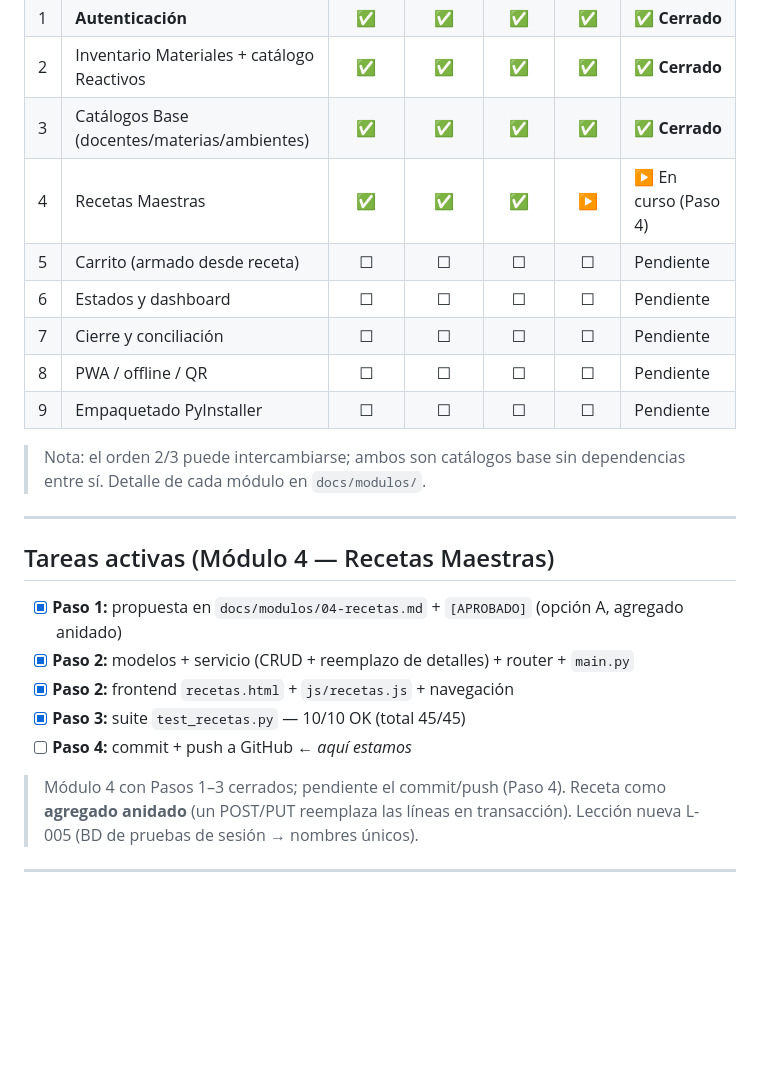
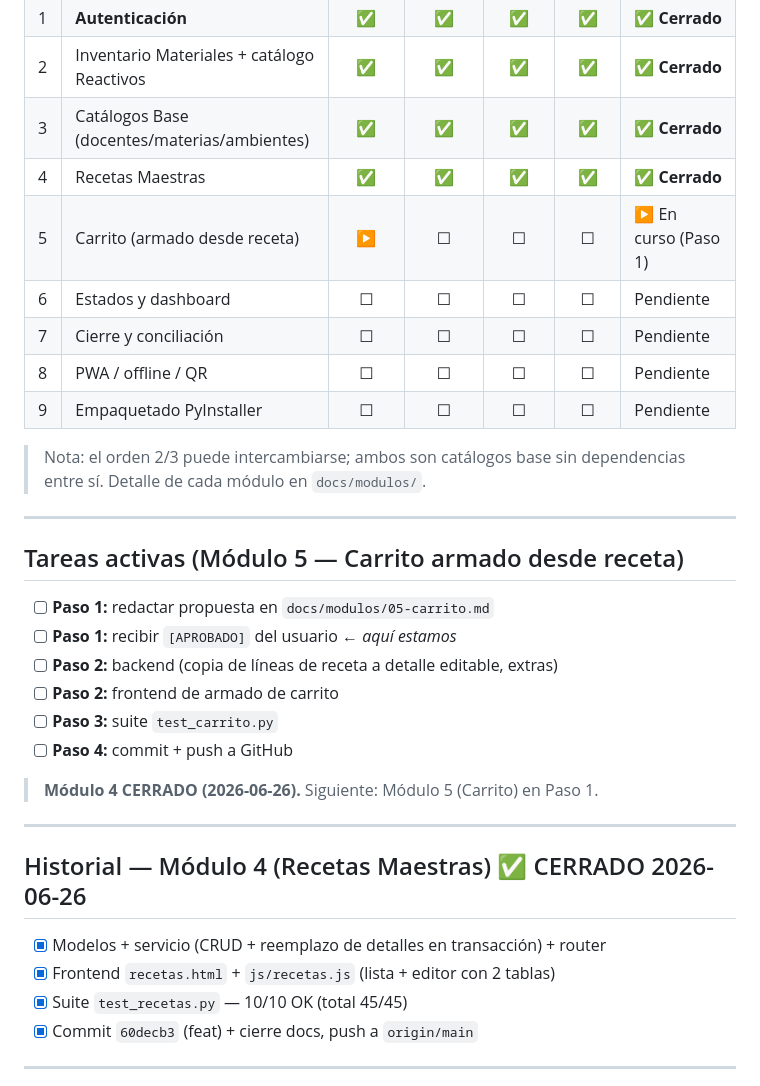
Before and after one commit to jorgeluisgutierrezrivera/sistemalabquimica, a Markdown page: docs/TASKS.md, the part around the change. GitHub-like rendering; blank space fills up the shorter version.

Commit message:
docs: cierre del Modulo 4 (estado SDD y tablero)
Co-Authored-By: Claude Opus 4.8 <noreply@anthropic.com>

```diff
--- a/docs/TASKS.md
+++ b/docs/TASKS.md
@@ -16,8 +16,8 @@ _Última actualización: 2026-06-26_
 | 1 | **Autenticación** | ✅ | ✅ | ✅ | ✅ | ✅ **Cerrado** |
 | 2 | Inventario Materiales + catálogo Reactivos | ✅ | ✅ | ✅ | ✅ | ✅ **Cerrado** |
 | 3 | Catálogos Base (docentes/materias/ambientes) | ✅ | ✅ | ✅ | ✅ | ✅ **Cerrado** |
-| 4 | Recetas Maestras | ✅ | ✅ | ✅ | ▶ | ▶ En curso (Paso 4) |
-| 5 | Carrito (armado desde receta) | ☐ | ☐ | ☐ | ☐ | Pendiente |
+| 4 | Recetas Maestras | ✅ | ✅ | ✅ | ✅ | ✅ **Cerrado** |
+| 5 | Carrito (armado desde receta) | ▶ | ☐ | ☐ | ☐ | ▶ En curso (Paso 1) |
 | 6 | Estados y dashboard | ☐ | ☐ | ☐ | ☐ | Pendiente |
 | 7 | Cierre y conciliación | ☐ | ☐ | ☐ | ☐ | Pendiente |
 | 8 | PWA / offline / QR | ☐ | ☐ | ☐ | ☐ | Pendiente |
@@ -28,17 +28,25 @@ _Última actualización: 2026-06-26_
 
 ---
 
-## Tareas activas (Módulo 4 — Recetas Maestras)
+## Tareas activas (Módulo 5 — Carrito armado desde receta)
 
-- [x] **Paso 1:** propuesta en `docs/modulos/04-recetas.md` + `[APROBADO]` (opción A, agregado anidado)
-- [x] **Paso 2:** modelos + servicio (CRUD + reemplazo de detalles) + router + `main.py`
-- [x] **Paso 2:** frontend `recetas.html` + `js/recetas.js` + navegación
-- [x] **Paso 3:** suite `test_recetas.py` — 10/10 OK (total 45/45)
-- [ ] **Paso 4:** commit + push a GitHub  ← *aquí estamos*
+- [ ] **Paso 1:** redactar propuesta en `docs/modulos/05-carrito.md`
+- [ ] **Paso 1:** recibir `[APROBADO]` del usuario  ← *aquí estamos*
+- [ ] **Paso 2:** backend (copia de líneas de receta a detalle editable, extras)
+- [ ] **Paso 2:** frontend de armado de carrito
+- [ ] **Paso 3:** suite `test_carrito.py`
+- [ ] **Paso 4:** commit + push a GitHub
 
-> Módulo 4 con Pasos 1–3 cerrados; pendiente el commit/push (Paso 4).
-> Receta como **agregado anidado** (un POST/PUT reemplaza las líneas en
-> transacción). Lección nueva L-005 (BD de pruebas de sesión → nombres únicos).
+> **Módulo 4 CERRADO (2026-06-26).** Siguiente: Módulo 5 (Carrito) en Paso 1.
+
+---
+
+## Historial — Módulo 4 (Recetas Maestras) ✅ CERRADO 2026-06-26
+
+- [x] Modelos + servicio (CRUD + reemplazo de detalles en transacción) + router
+- [x] Frontend `recetas.html` + `js/recetas.js` (lista + editor con 2 tablas)
+- [x] Suite `test_recetas.py` — 10/10 OK (total 45/45)
+- [x] Commit `60decb3` (feat) + cierre docs, push a `origin/main`
 
 ---
 
```
Also changed, not shown: docs/modulos/04-recetas.md (+3 -3 lines).
